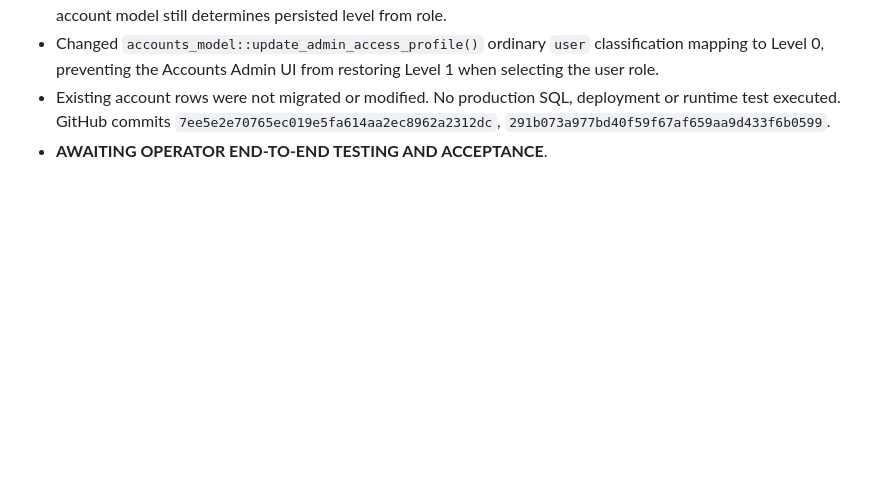
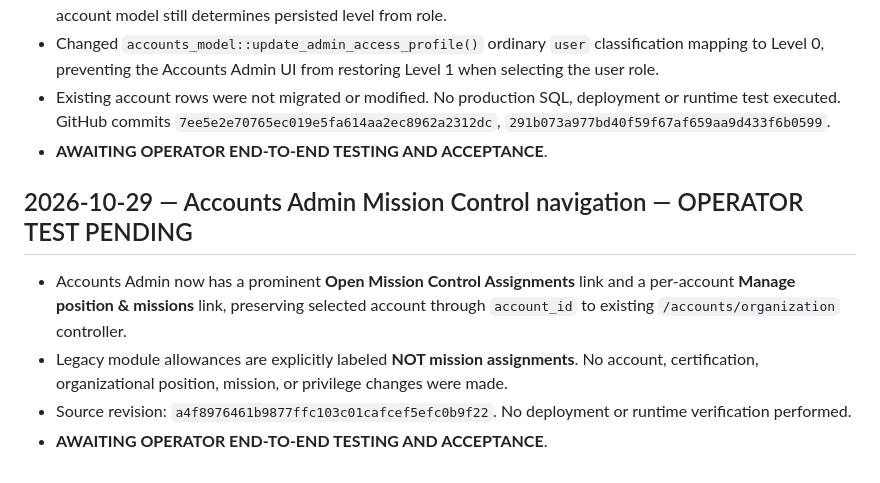
Before and after one commit to poemei/stn-labz.com, a Markdown page: docs/CHANGELOG.md, the part around the change. Rendered like a GitHub page; blank space fills up the shorter version.

Commit message:
docs: record Mission Control assignment navigation UI change

```diff
--- a/docs/CHANGELOG.md
+++ b/docs/CHANGELOG.md
@@ -102,3 +102,10 @@ This is the source-change record for stn-labz.com. Dates are source dates, not d
 - Changed `accounts_model::update_admin_access_profile()` ordinary `user` classification mapping to Level 0, preventing the Accounts Admin UI from restoring Level 1 when selecting the user role.
 - Existing account rows were not migrated or modified. No production SQL, deployment or runtime test executed. GitHub commits `7ee5e2e70765ec019e5fa614aa2ec8962a2312dc`, `291b073a977bd40f59f67af659aa9d433f6b0599`.
 - **AWAITING OPERATOR END-TO-END TESTING AND ACCEPTANCE**.
+
+## 2026-10-29 — Accounts Admin Mission Control navigation — OPERATOR TEST PENDING
+
+- Accounts Admin now has a prominent **Open Mission Control Assignments** link and a per-account **Manage position & missions** link, preserving selected account through `account_id` to existing `/accounts/organization` controller.
+- Legacy module allowances are explicitly labeled **NOT mission assignments**. No account, certification, organizational position, mission, or privilege changes were made.
+- Source revision: `a4f8976461b9877ffc103c01cafcef5efc0b9f22`. No deployment or runtime verification performed.
+- **AWAITING OPERATOR END-TO-END TESTING AND ACCEPTANCE**.
```
